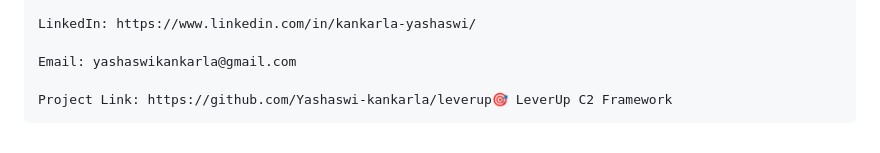
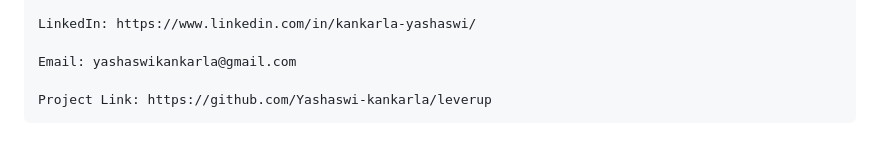
Before and after one commit to Yashaswi-kankarla/leverup, a Markdown page: README.md, the part around one of its changes. Drawn GitHub-style.

Commit message:
Revise legal disclaimer and project link in README
Updated project link in the README and clarified the disclaimer.

```diff
--- a/README.md
+++ b/README.md
@@ -137,4 +137,4 @@ For questions, suggestions, or feedback, please reach out to Yashaswi Kankarla.
 
     Email: yashaswikankarla@gmail.com
 
-    Project Link: https://github.com/Yashaswi-kankarla/leverup🎯 LeverUp C2 Framework
+    Project Link: https://github.com/Yashaswi-kankarla/leverup
```
Also changed, not shown: other parts of README.md (+1 -1 lines).
